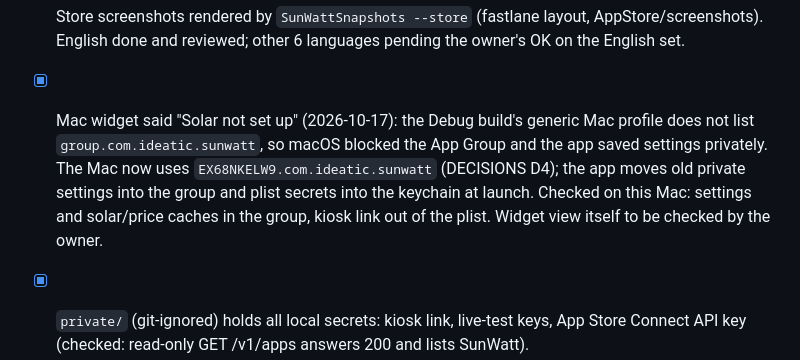
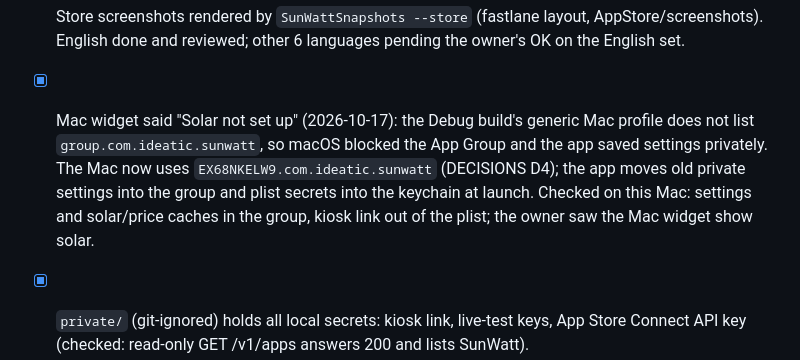
Before and after one commit to ideatic/sunwatt, a Markdown page: PROGRESS.md, the part around the change. GitHub-like rendering.

Commit message:
Progress: Mac widget shows solar (checked by the owner)
Co-Authored-By: Claude Opus 5.5 <noreply@anthropic.com>

```diff
--- a/PROGRESS.md
+++ b/PROGRESS.md
@@ -47,7 +47,7 @@
 - [x] FusionSolar API account field shows Huawei's portal word: "Password (system code)" in all 7 languages (label, hint, help, two errors). SolarEdge/PVOutput API keys are secret fields (dots) like the system code.
 - [x] `scripts/upload_metadata.sh`: uploads store texts (and optional screenshots) with fastlane deliver; dry run by default, `--upload` only on the owner's word (docs/RELEASE.md, step f2). Not run against App Store Connect yet.
 - [x] Store screenshots rendered by `SunWattSnapshots --store` (fastlane layout, AppStore/screenshots). English done and reviewed; other 6 languages pending the owner's OK on the English set.
-- [x] Mac widget said "Solar not set up" (2026-10-17): the Debug build's generic Mac profile does not list `group.com.ideatic.sunwatt`, so macOS blocked the App Group and the app saved settings privately. The Mac now uses `EX68NKELW9.com.ideatic.sunwatt` (DECISIONS D4); the app moves old private settings into the group and plist secrets into the keychain at launch. Checked on this Mac: settings and solar/price caches in the group, kiosk link out of the plist. Widget view itself to be checked by the owner.
+- [x] Mac widget said "Solar not set up" (2026-10-17): the Debug build's generic Mac profile does not list `group.com.ideatic.sunwatt`, so macOS blocked the App Group and the app saved settings privately. The Mac now uses `EX68NKELW9.com.ideatic.sunwatt` (DECISIONS D4); the app moves old private settings into the group and plist secrets into the keychain at launch. Checked on this Mac: settings and solar/price caches in the group, kiosk link out of the plist; the owner saw the Mac widget show solar.
 - [x] `private/` (git-ignored) holds all local secrets: kiosk link, live-test keys, App Store Connect API key (checked: read-only GET /v1/apps answers 200 and lists SunWatt).
 - [x] Times show AM/PM in 12-hour locales (en_US showed "01:30" for 13:30).
 
```
